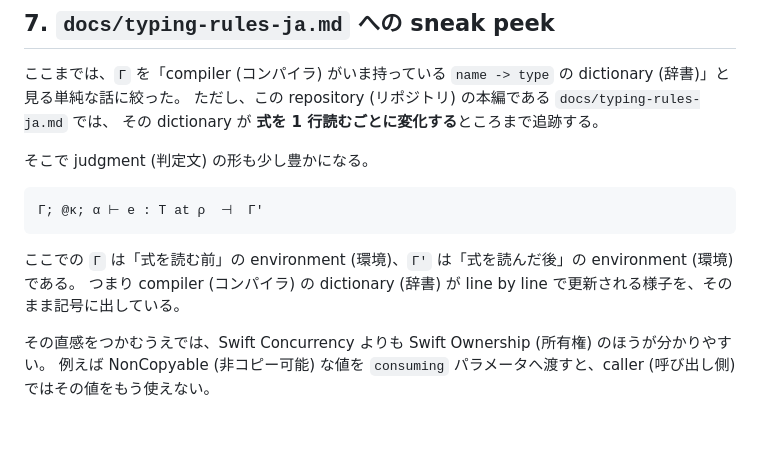
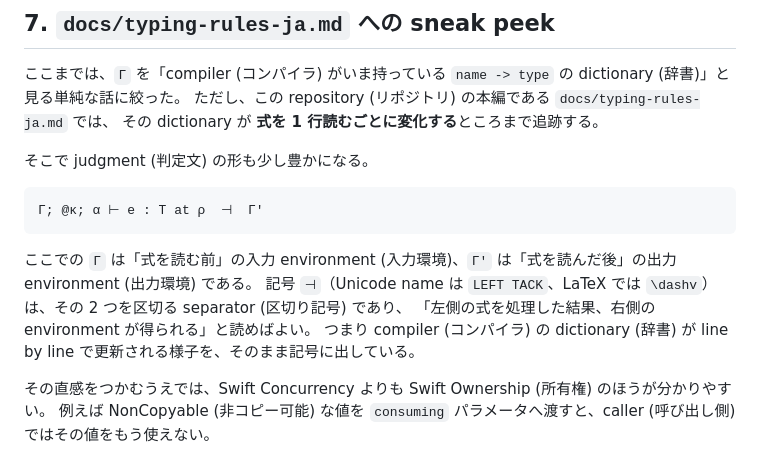
Before and after one commit to inamiy/swift-concurrency-type-system, a Markdown page: docs/beginner-guide-ja.md, the part around the change. Rendered like a GitHub page; blank space fills up the shorter version.

Commit message:
Update beginner guide: clarify input/output environment and ⊣ symbol

````diff
--- a/docs/beginner-guide-ja.md
+++ b/docs/beginner-guide-ja.md
@@ -187,7 +187,9 @@ Swift で言えば「名前のない関数値」や「closure literal」にか
 Γ; @κ; α ⊢ e : T at ρ  ⊣  Γ'
 ```
 
-ここでの `Γ` は「式を読む前」の environment (環境)、`Γ'` は「式を読んだ後」の environment (環境) である。
+ここでの `Γ` は「式を読む前」の入力 environment (入力環境)、`Γ'` は「式を読んだ後」の出力 environment (出力環境) である。
+記号 `⊣`（Unicode name は `LEFT TACK`、LaTeX では `\dashv`）は、その 2 つを区切る separator (区切り記号) であり、
+「左側の式を処理した結果、右側の environment が得られる」と読めばよい。
 つまり compiler (コンパイラ) の dictionary (辞書) が line by line で更新される様子を、そのまま記号に出している。
 
 その直感をつかむうえでは、Swift Concurrency よりも Swift Ownership (所有権) のほうが分かりやすい。
````
Also changed, not shown: docs/beginner-guide-en.md (+3 -1 lines).
